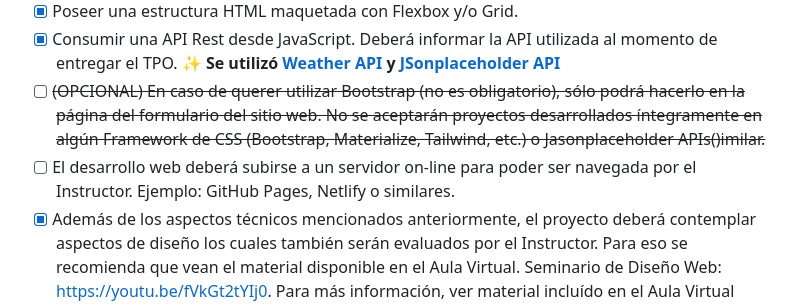
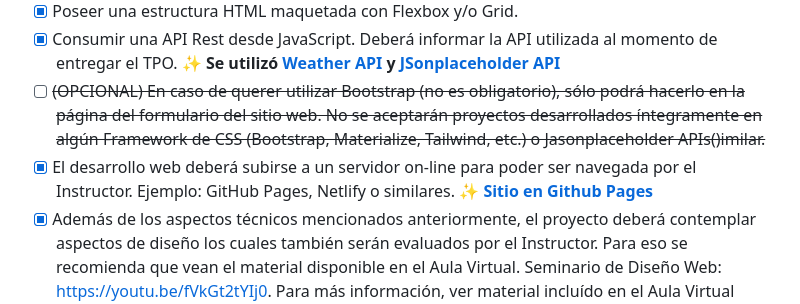
Before and after one commit to RamaUB/TPO_CaC, a Markdown page: README.md, the part around the change. GitHub-like rendering.

```diff
--- a/README.md
+++ b/README.md
@@ -20,7 +20,7 @@ _Opcional_: el formulario podrá enviar un email utilizando algún servicio exte
 - [x] Poseer una estructura HTML maquetada con Flexbox y/o Grid.
 - [x] Consumir una API Rest desde JavaScript. Deberá informar la API utilizada al momento de entregar el TPO. ✨ **Se utilizó [Weather API](https://www.weatherbit.io/) y [JSonplaceholder API](https://jsonplaceholder.typicode.com/)**
 - [ ] ~~\(OPCIONAL) En caso de querer utilizar Bootstrap (no es obligatorio), sólo podrá hacerlo en la página del formulario del sitio web. No se aceptarán proyectos desarrollados íntegramente en algún Framework de CSS (Bootstrap, Materialize, Tailwind, etc.) o Jasonplaceholder APIs()imilar.~~
-- [ ] El desarrollo web deberá subirse a un servidor on-line para poder ser navegada por el Instructor. Ejemplo: GitHub Pages, Netlify o similares.
+- [x] El desarrollo web deberá subirse a un servidor on-line para poder ser navegada por el Instructor. Ejemplo: GitHub Pages, Netlify o similares. ✨ **[Sitio en Github Pages](https://ramaub.github.io/TPO_CaC/)**
 - [x] Además de los aspectos técnicos mencionados anteriormente, el proyecto deberá contemplar aspectos de diseño los cuales también serán evaluados por el Instructor. Para eso se recomienda que vean el material disponible en el Aula Virtual. Seminario de Diseño Web: https://youtu.be/fVkGt2tYIj0. Para más información, ver material incluído en el Aula Virtual “Diseño” que aparecerá luego de la Unidad de Bootstrap. En relación al estilo de la web (look&feel) se evaluará y considerará: maquetación del sitio web; alineación, orden y márgenes entre los elementos; tipografía seleccionada acorde a la temática del proyecto; fotografía de calidad y optimizada para web; paleta de colores seleccionada acorde a la temática; logo utilizado en el sitio web; íconos utilizados y favicon.
 - **Nota:** el TPO es grupal, deberán sincronizar el código del TPO en Github (o similar) enviando el link del repositorio al Instructor al momento de entregar el proyecto. Este requisito es obligatorio. Para más información sobre GIT, ver material incluído en el **Aula Virtual “GIT”**.
 
```
